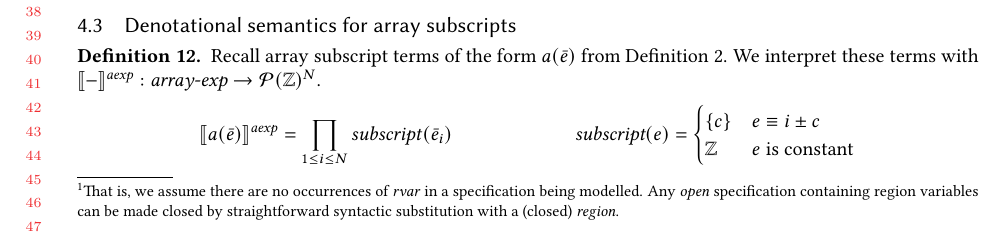
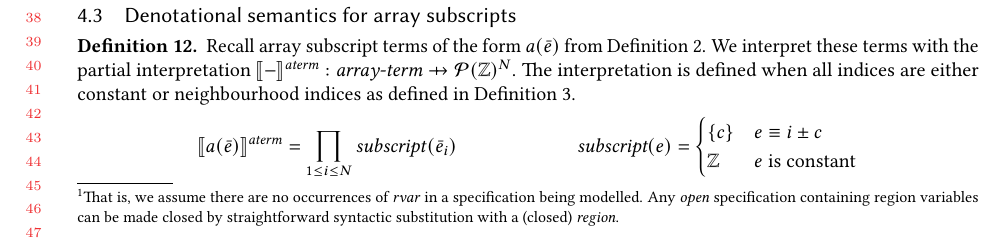
Before and after one commit to camfort/array-analyse, a LaTeX paper (oopsla17/oopsla17.tex, which reads oopsla17/stencilmacros.sty): part of page 9 of 12, cut so that both start at the same text. Compiled offline with pdfLaTeX.

Commit message:
Emphasise partial nature of array term interpretation

```diff
--- a/oopsla17/oopsla17.tex
+++ b/oopsla17/oopsla17.tex
@@ -734,11 +733,14 @@ We define the equational theory in \Cref{sec:equational-theory}.
 
 \begin{defn}
   Recall array subscript terms of the form $a(\bar{e})$ from
-  \Cref{def:array-subs}. We interpret these terms with
-  $\interp{-}^{\mathit{aexp}} : \textit{array-exp} \to \mathcal{P}(\bz{})^N$.
+  \Cref{def:array-subs}. We interpret these terms with the partial
+  interpretation $\interp{-}^{\mathit{aterm}} : \textit{array-term}
+  \prightarrow{} \mathcal{P}(\bz{})^N$. The interpretation is defined when
+  all indices are either constant or neighbourhood indices as defined in
+  \Cref{def:neighbour-ix}.
 %
   \begin{align*}
-    \interp{a(\bar{e})}^{\mathit{aexp}} =
+    \interp{a(\bar{e})}^{\mathit{aterm}} =
       \prod_{1 \leq i \leq N} \mathit{subscript}(\bar{e}_i) & &
   %
     \textit{subscript}(e) = \begin{cases}
--- a/oopsla17/stencilmacros.sty
+++ b/oopsla17/stencilmacros.sty
@@ -22,6 +22,9 @@
 \newcommand{\interv}[3]{\textnormal{$\lbrack#1,#2\rbrack^{#3}$}}
 \newcommand{\vecgen}[3]{\textnormal{$\textit{promote}_{#1}(#2,#3)$}}
 \newcommand{\textcap}[1]{\texttt{\textbf{#1}}}
+
+% Partial function arrow
+\newcommand{\prightarrow}{\mathrel{\ooalign{\hfil$\mapstochar$\hfil\hfil\cr$\to$\cr}}}
 
 % Syntax macros
 \newcommand{\nonterm}[1]{\textit{#1}}
```
Also changed, not shown: oopsla17/oopsla17.tex (3 more changed lines).
